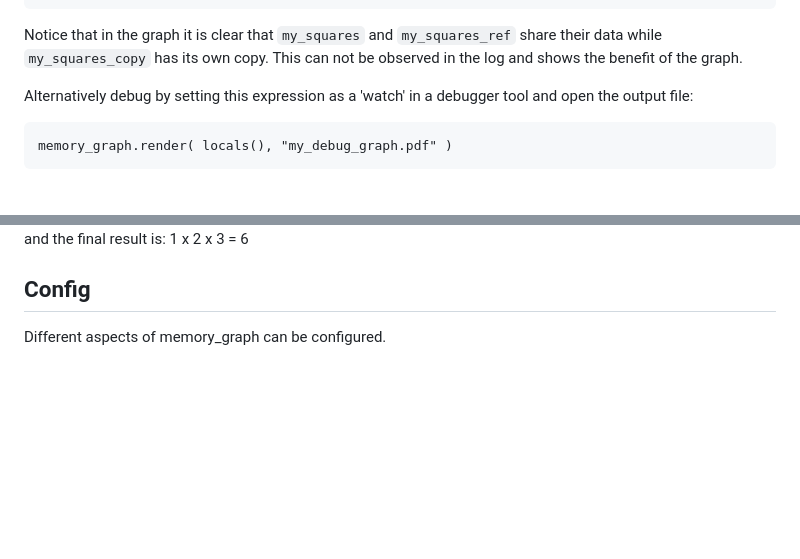
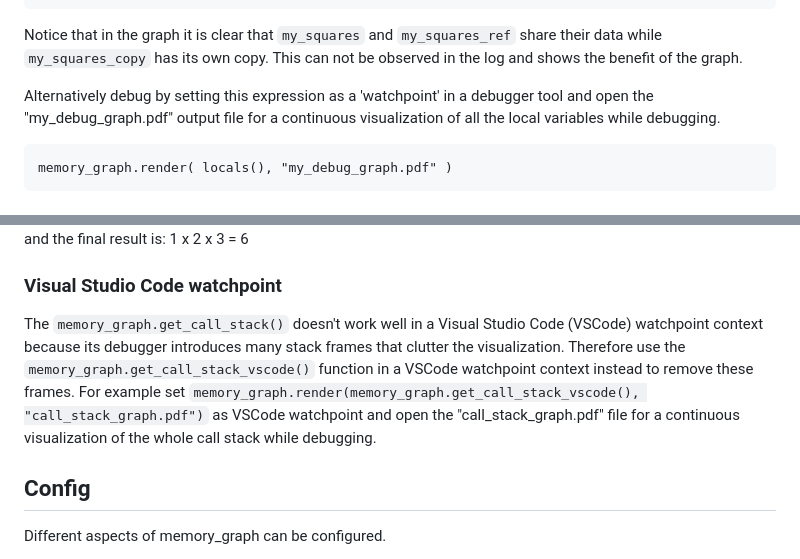
Before and after one commit to bterwijn/memory_graph, a Markdown page: README.md, 2 parts joined by grey strips. GitHub-like rendering; blank space fills up the shorter version.

Commit message:
get_call_stack_vscode() description added

````diff
--- a/README.md
+++ b/README.md
@@ -150,7 +150,7 @@ my_squares_copy: [0, 1, 4, 9, 16]
 
 Notice that in the graph it is clear that `my_squares` and `my_squares_ref` share their data while `my_squares_copy` has its own copy. This can not be observed in the log and shows the benefit of the graph.
 
-Alternatively debug by setting this expression as a 'watch' in a debugger tool and open the output file:
+Alternatively debug by setting this expression as a 'watchpoint' in a debugger tool and open the "my_debug_graph.pdf" output file for a continuous visualization of all the local variables while debugging.
 ```
 memory_graph.render( locals(), "my_debug_graph.pdf" )
 ```
@@ -231,6 +232,11 @@ factorial(3)
   <div><img src="https://raw.githubusercontent.com/bterwijn/memory_graph/main/images/factorial5.png" /></div>
   <div><img src="https://raw.githubusercontent.com/bterwijn/memory_graph/main/images/factorial6.png" /></div>
 and the final result is: 1 x 2 x 3 = 6
+
+### Visual Studio Code watchpoint ###
+
+The ```memory_graph.get_call_stack()``` doesn't work well in a Visual Studio Code (VSCode) watchpoint context because its debugger introduces many stack frames that clutter the visualization. Therefore use the ```memory_graph.get_call_stack_vscode()``` function in a VSCode watchpoint context instead to remove these frames. For example set ```memory_graph.render(memory_graph.get_call_stack_vscode(), "call_stack_graph.pdf")``` as VSCode watchpoint and open the "call_stack_graph.pdf" file for a continuous visualization of the whole call stack while debugging.
+
 
 ## Config ##
 Different aspects of memory_graph can be configured.
````
Also changed, not shown: other parts of README.md (+1 -0 lines).
